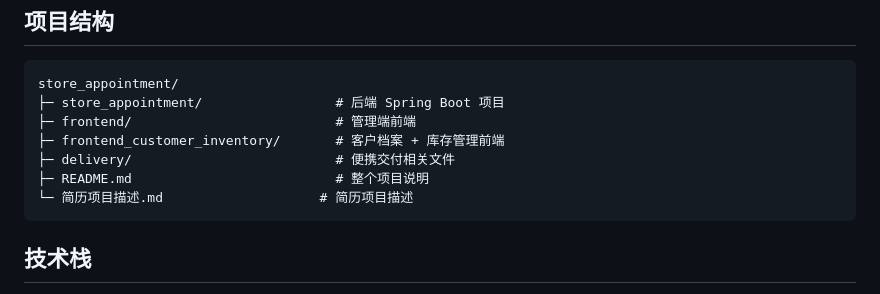
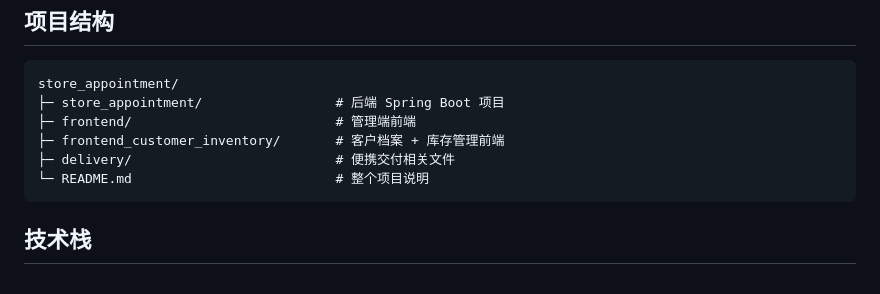
Before and after one commit to kkey-code/store_appointment, a Markdown page: README.md, the part around the change. GitHub-like rendering.

````diff
--- a/README.md
+++ b/README.md
@@ -10,8 +10,7 @@ store_appointment/
 ├─ frontend/                          # 管理端前端
 ├─ frontend_customer_inventory/       # 客户档案 + 库存管理前端
 ├─ delivery/                          # 便携交付相关文件
-├─ README.md                          # 整个项目说明
-└─ 简历项目描述.md                    # 简历项目描述
+└─ README.md                          # 整个项目说明
 ```
 
 ## 技术栈
````
